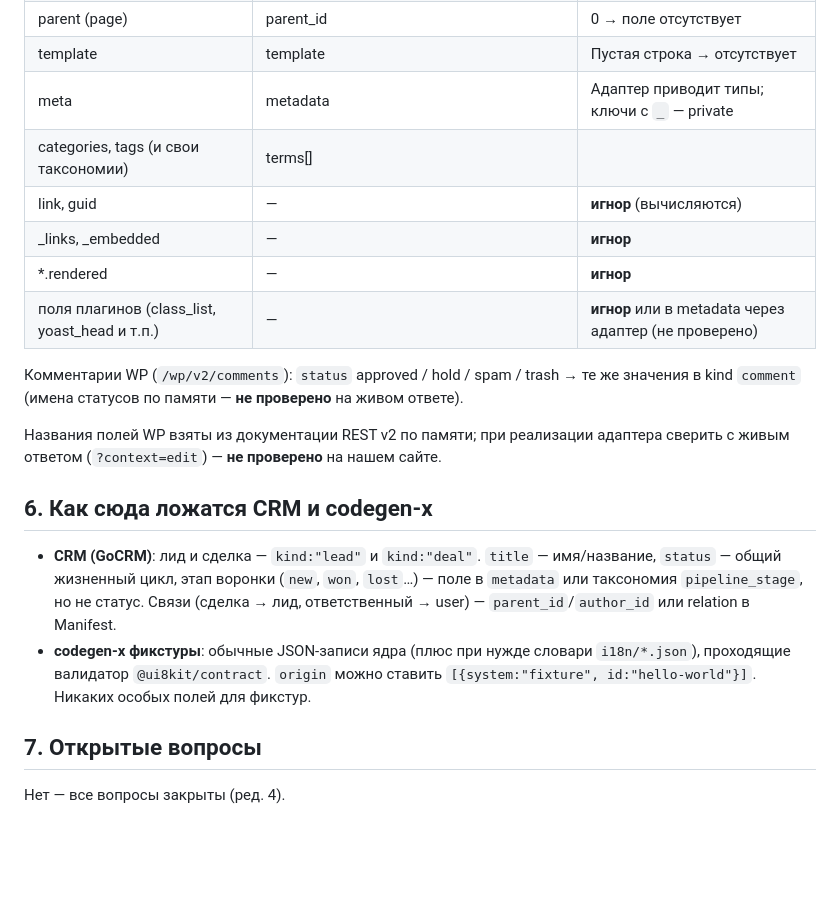
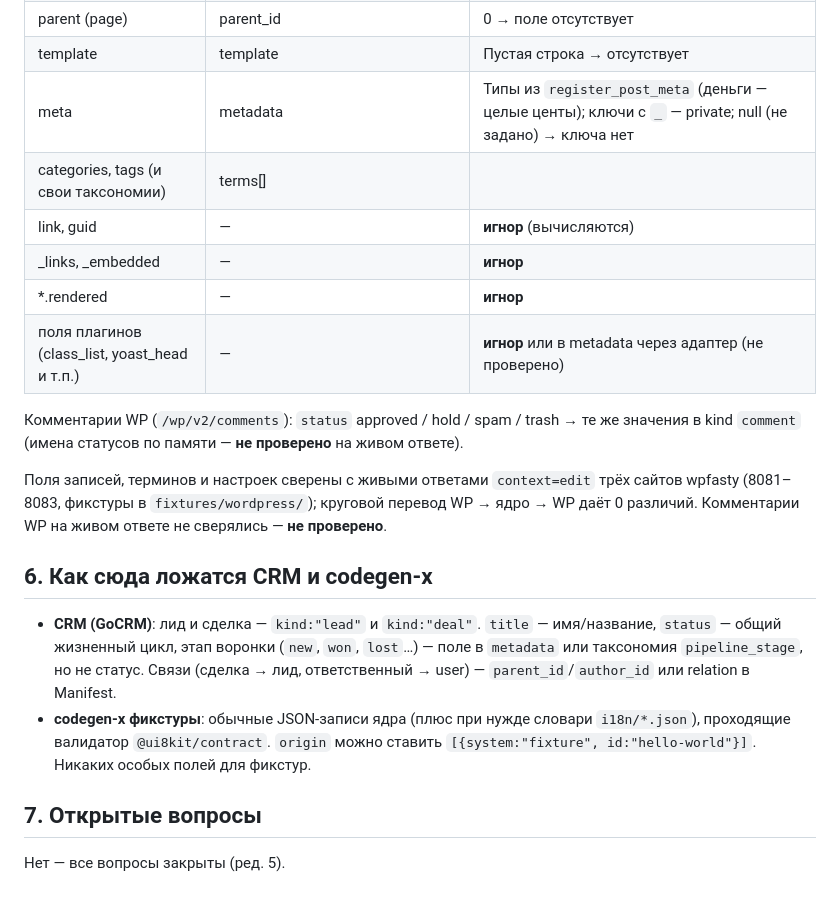
Before and after one commit to ui8kit/contract, a Markdown page: docs/core-draft.md, the part around one of its changes. GitHub-like rendering; blank space fills up the shorter version.

```diff
--- a/docs/core-draft.md
+++ b/docs/core-draft.md
@@ -115,7 +119,7 @@
 | menu_order (только page) | order | |
 | parent (page) | parent_id | 0 → поле отсутствует |
 | template | template | Пустая строка → отсутствует |
-| meta | metadata | Адаптер приводит типы; ключи с `_` — private |
+| meta | metadata | Типы из `register_post_meta` (деньги — целые центы); ключи с `_` — private; null (не задано) → ключа нет |
 | categories, tags (и свои таксономии) | terms[] | |
 | link, guid | — | **игнор** (вычисляются) |
 | _links, _embedded | — | **игнор** |
@@ -124,7 +128,7 @@
 
 Комментарии WP (`/wp/v2/comments`): `status` approved / hold / spam / trash → те же значения в kind `comment` (имена статусов по памяти — **не проверено** на живом ответе).
 
-Названия полей WP взяты из документации REST v2 по памяти; при реализации адаптера сверить с живым ответом (`?context=edit`) — **не проверено** на нашем сайте.
+Поля записей, терминов и настроек сверены с живыми ответами `context=edit` трёх сайтов wpfasty (8081–8083, фикстуры в `fixtures/wordpress/`); круговой перевод WP → ядро → WP даёт 0 различий. Комментарии WP на живом ответе не сверялись — **не проверено**.
 
 ## 6. Как сюда ложатся CRM и codegen-x
 
@@ -133,4 +137,4 @@
 
 ## 7. Открытые вопросы
 
-Нет — все вопросы закрыты (ред. 4).
+Нет — все вопросы закрыты (ред. 5).
```
Also changed, not shown: other parts of docs/core-draft.md (+8 -4 lines).
